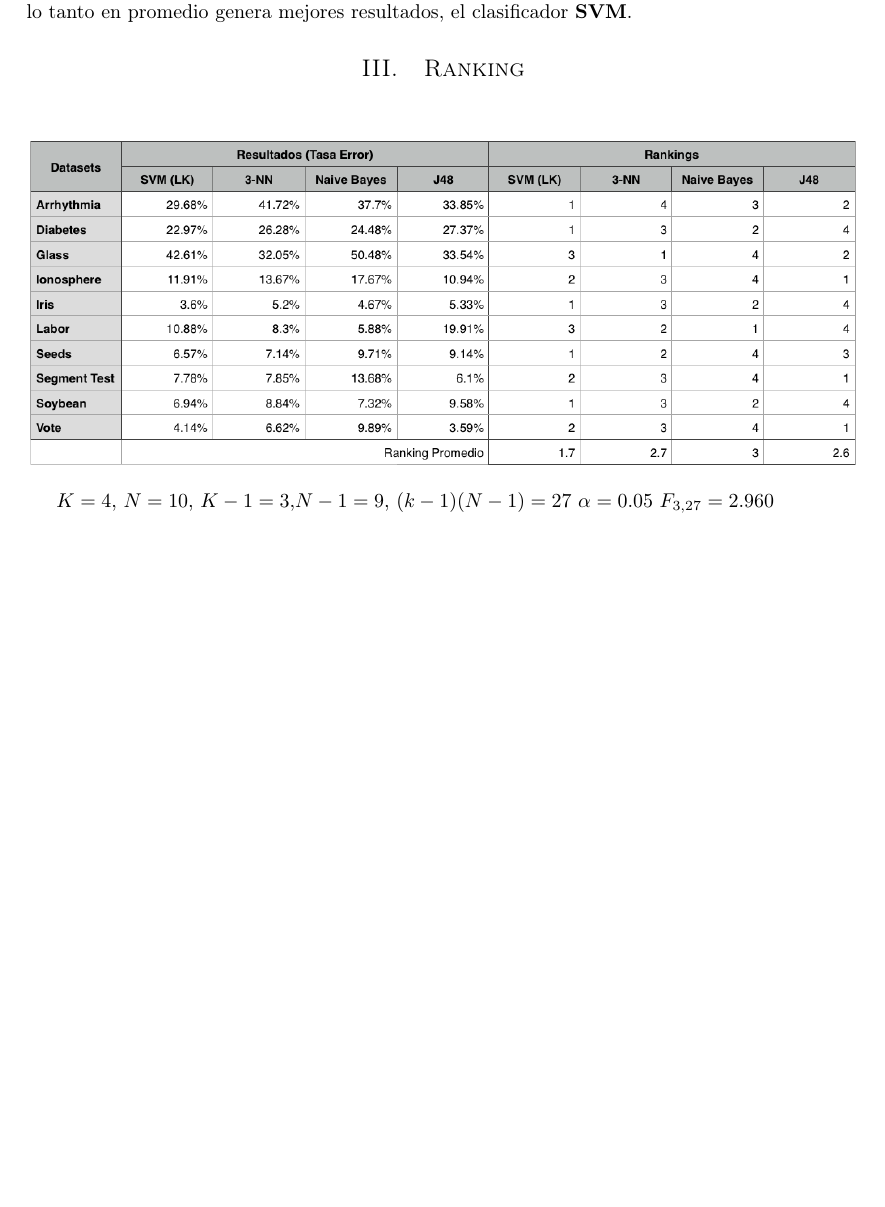
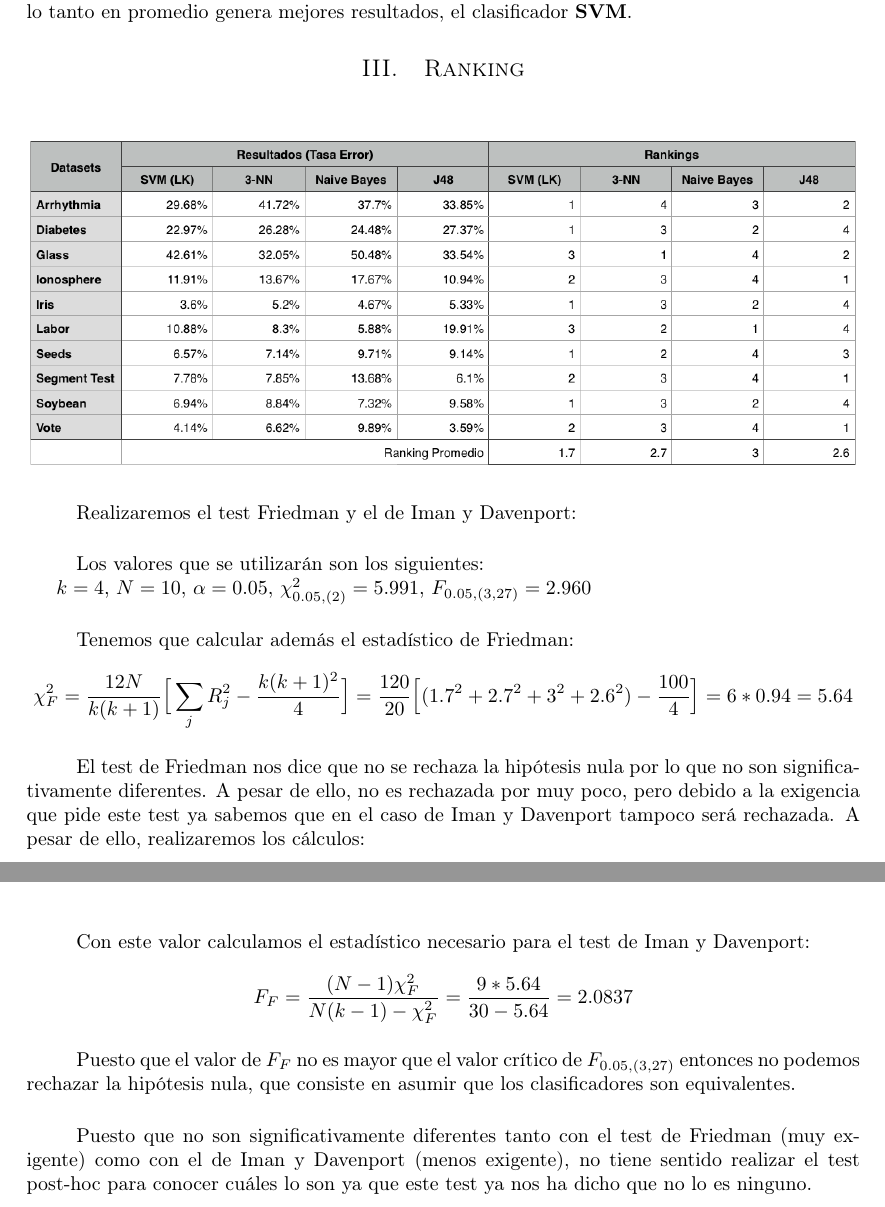
Before and after one commit to garciparedes/data-mining-multicomparison, a LaTeX paper (report/report.tex): part of page 2 of 2 before the commit and two parts of pages 2 and 3 of 3 after it, the two joined at a grey line, cut so that both start at the same text, the shorter picture padded with empty space. Compiled offline with pdfLaTeX.

Commit message:
Worked on ranking tests

```diff
--- a/report/report.tex
+++ b/report/report.tex
@@ -119,13 +119,41 @@
 	\section{Ranking}
 
         \paragraph{}
+
 		\begin{center}
 			\includegraphics[width=\textwidth]{ranking-table}
 		\end{center}
 
-		$K = 4$, $N =10$,
-		$K-1 = 3$,$N-1 =9$,
-		$(k-1)(N-1) = 27$
-		$\alpha = 0.05$
-		$F_{3,27} =  2.960$
+		\paragraph{}
+		Realizaremos el test Friedman y el de Iman y Davenport:
+
+		\paragraph{}
+		Los valores que se utilizarán son los siguientes:
+
+		$k = 4$, $N =10$,
+		$\alpha = 0.05$,
+		$\chi_{0.05,(2)}^2= 5.991$,
+		$F_{0.05, (3,27)} =  2.960$
+
+		\paragraph{}
+		Tenemos que calcular además el estadístico de Friedman:
+
+		\[
+		\chi_{F}^2 = \frac{12N}{k(k+1)}\Big[\displaystyle\sum_{j}R_{j}^2 - \frac{k(k+1)^2}{4}\Big] = \frac{120}{20}\Big[(1.7^2+ 2.7^2+3^2+2.6^2) - \frac{100}{4}\Big] = 6 * 0.94 = 5.64\]
+
+		\paragraph{}
+		El test de Friedman nos dice que no se rechaza la hipótesis nula por lo que no son significativamente diferentes. A pesar de ello, no es rechazada por muy poco, pero debido a la exigencia que pide este test ya sabemos que en el caso de Iman y Davenport tampoco será rechazada. A pesar de ello, realizaremos los cálculos:
+
+		\paragraph{}
+		Con este valor calculamos el estadístico necesario para el test de Iman y Davenport:
+
+		\[F_{F}= \frac{(N-1)\chi_{F}^2}{N(k-1)-\chi_{F}^2} = \frac{9 * 5.64}{30-5.64} = 2.0837 \]
+
+		\paragraph{}
+		Puesto que el valor de $F_{F}$ no es mayor que el valor crítico de $F_{0.05, (3,27)}$ entonces no podemos rechazar la hipótesis nula, que consiste en asumir que los clasificadores son equivalentes.
+
+		\paragraph{}
+		Puesto que no son significativamente diferentes tanto con el test de Friedman (muy exigente) como con el de Iman y Davenport (menos exigente), no tiene sentido realizar el test post-hoc para conocer cuáles lo son ya que este test ya nos ha dicho que no lo es ninguno.
+
+
 \end{document}
```
Also changed, not shown: report/report.pdf.
